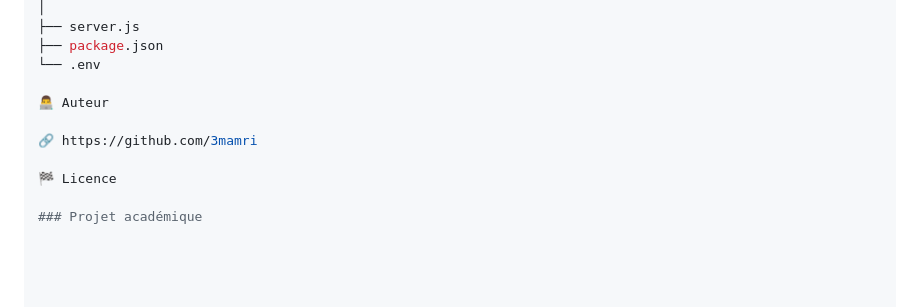
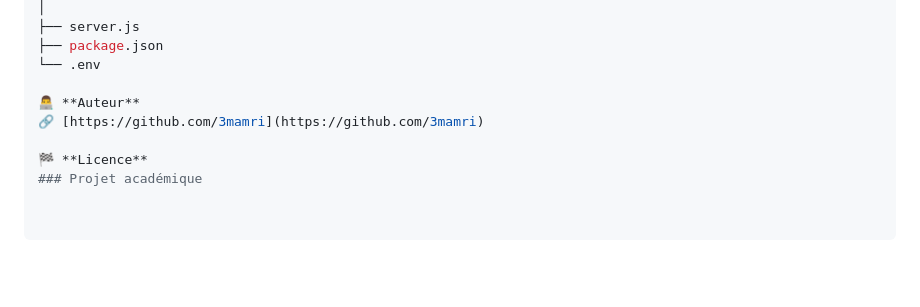
Before and after one commit to 3mamri/flowly, a Markdown page: README.md, the part around the change. GitHub-like rendering; blank space fills up the shorter version.

Commit message:
Update author section and license formatting

```diff
--- a/README.md
+++ b/README.md
@@ -149,10 +149,8 @@ flowly/
 ├── package.json
 └── .env
 
-👨‍💻 Auteur
+👨‍💻 **Auteur**
+🔗 [https://github.com/3mamri](https://github.com/3mamri)
 
-🔗 https://github.com/3mamri
-
-🏁 Licence
-
+🏁 **Licence**
 ### Projet académique
```
